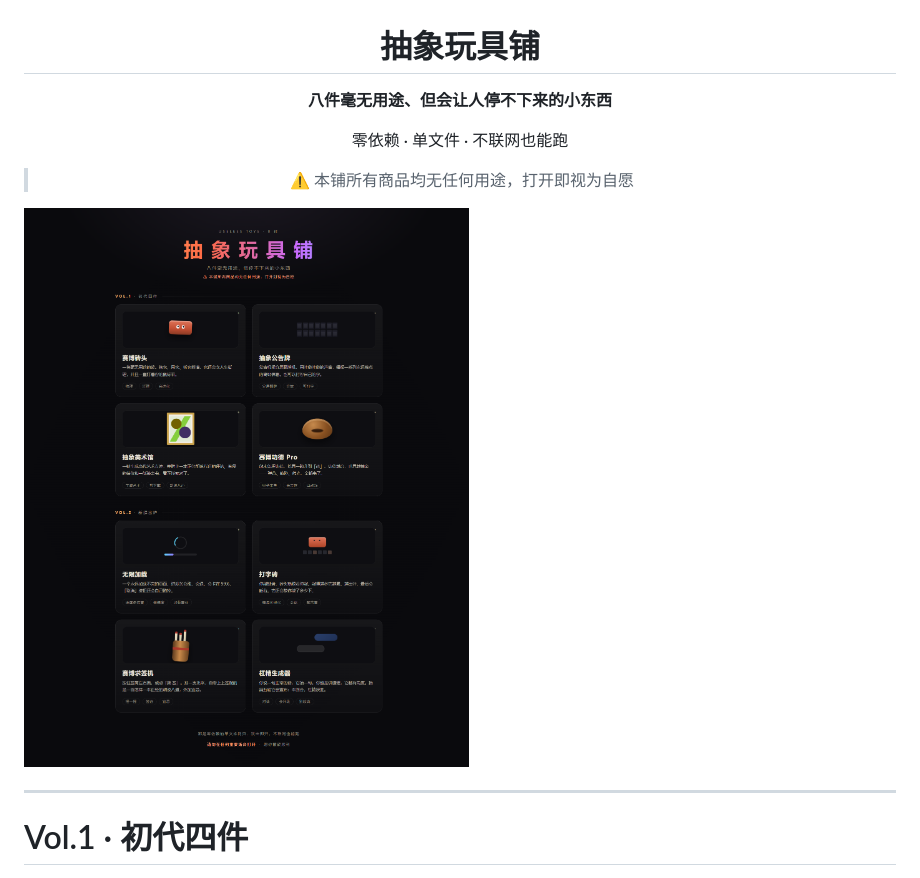
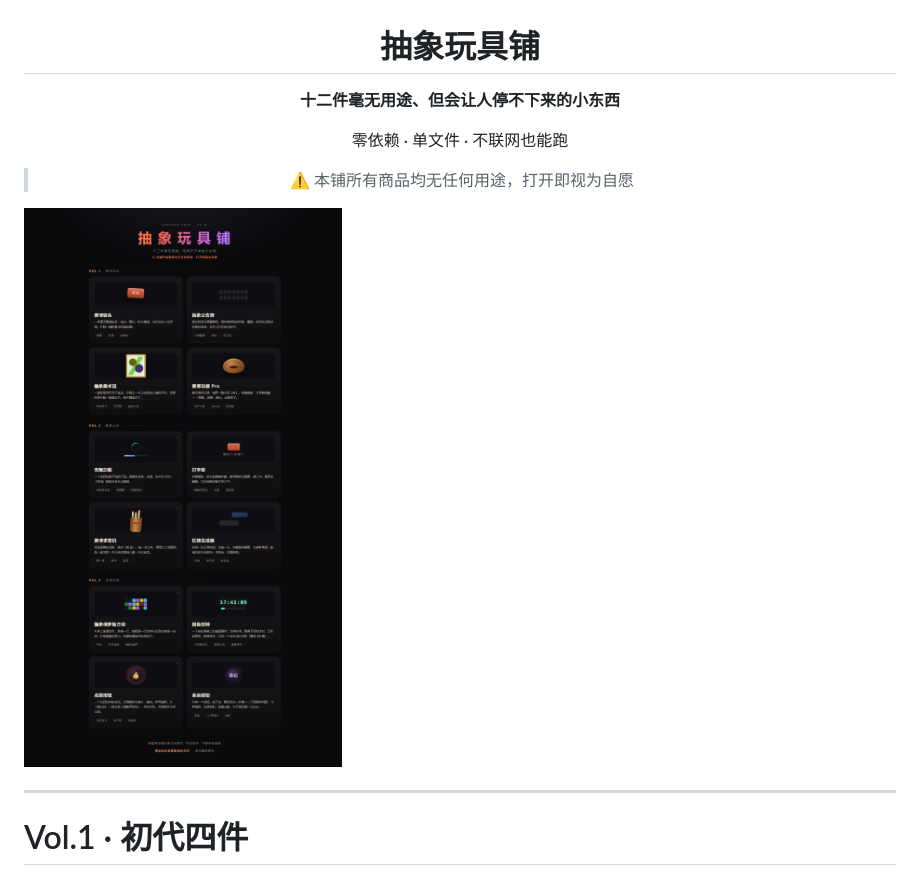
Before and after one commit to charanie/useless-toys, a Markdown page: README.md, the part around one of its changes. Rendered like a GitHub page; pictures changed too: shots/shop.png.

```diff
--- a/README.md
+++ b/README.md
@@ -2,7 +2,7 @@
 
 # 抽象玩具铺
 
-**八件毫无用途、但会让人停不下来的小东西**
+**十二件毫无用途、但会让人停不下来的小东西**
 
 零依赖 · 单文件 · 不联网也能跑
 
```
Also changed, not shown: other parts of README.md (+40 -0 lines), shots/clock.png (added), shots/destiny.png (added), shots/like.png (added), shots/tetris.png (added), 5 other files.
